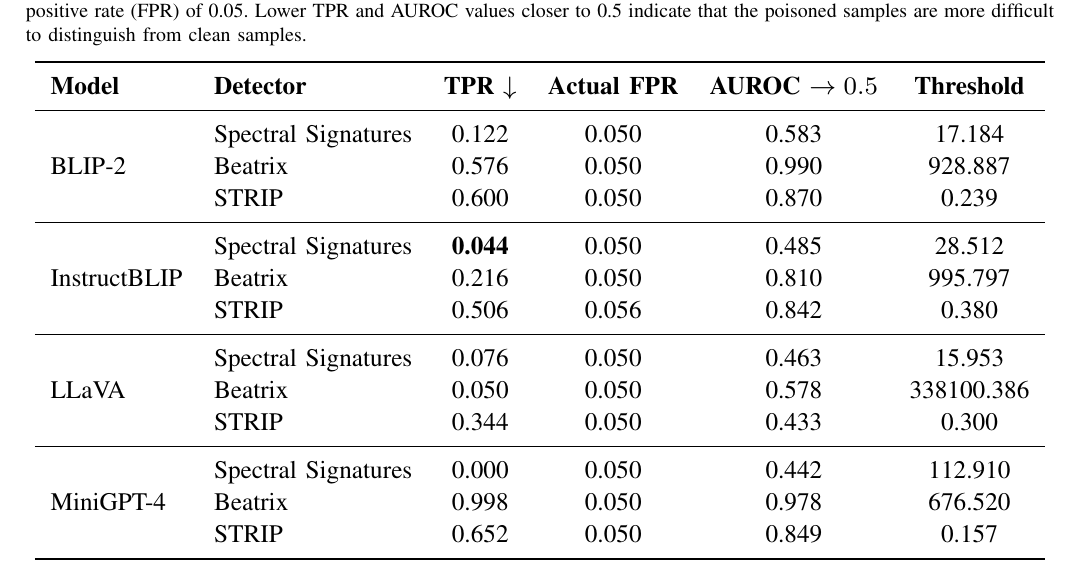
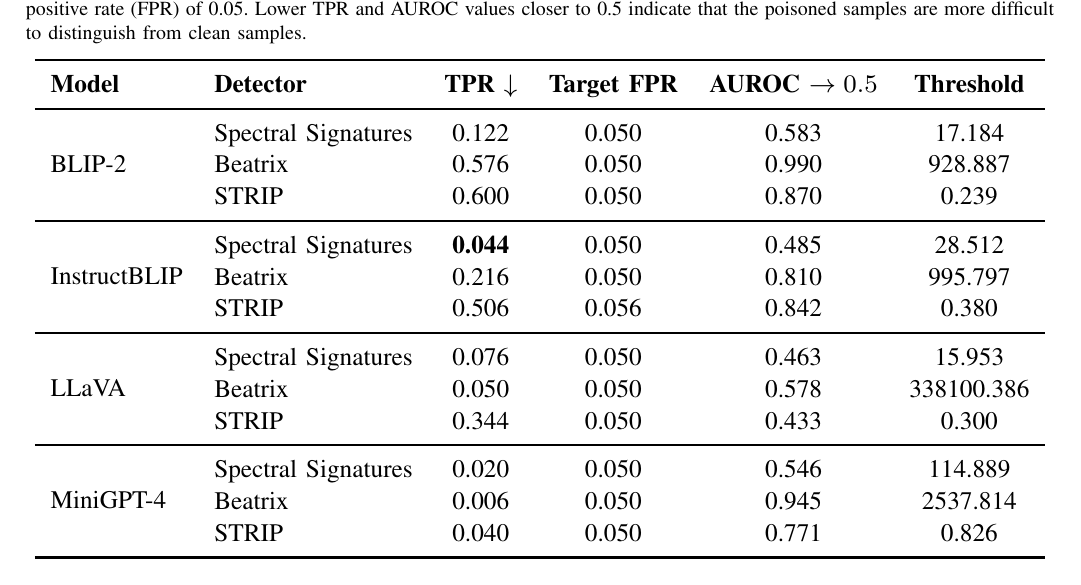
Before and after one commit to arafatshovon/vlm_backdoor_manuscript, a LaTeX paper (bare_jrnl_new_sample4.tex): part of page 11 of 15, cut so that both start at the same text. Compiled offline with pdfLaTeX; a missing font is replaced by an installed copy or a similar font; a LaTeX package or settings file that is missing is left out.

Commit message:
Images changed for minigpt4 backdoor specific defense

```diff
--- a/bare_jrnl_new_sample4.tex
+++ b/bare_jrnl_new_sample4.tex
@@ -844,7 +844,7 @@ We evaluate \textsc{FreqDoor} against \textbf{JPEG compression} and \textbf{Gaus
     \textbf{Model} &
     \textbf{Detector} &
     \textbf{TPR} $\downarrow$ &
-    \textbf{Actual FPR} &
+    \textbf{Target FPR} &
     \textbf{AUROC} $\rightarrow 0.5$ &
     \textbf{Threshold} \\
     \midrule
@@ -880,11 +880,11 @@ We evaluate \textsc{FreqDoor} against \textbf{JPEG compression} and \textbf{Gaus
     \midrule
     \multirow{3}{*}{MiniGPT-4}
     & Spectral Signatures
-    & 0.000 & 0.050 & 0.442 & 112.910 \\
+    & 0.020 & 0.050 & 0.546 & 114.889 \\
     & Beatrix
-    & 0.998 & 0.050 & 0.978 & 676.520 \\
+    & 0.006 & 0.050 & 0.945 & 2537.814 \\
     & STRIP
-    & 0.652 & 0.050 & 0.849 & 0.157 \\
+    & 0.040 & 0.050 & 0.771 & 0.826 \\
 
     \bottomrule
     \end{tabular}
```
Also changed, not shown: figures/defense/beatrix_score_hist_minigpt4.png, figures/defense/spectral_score_hist_minigpt4.png, figures/defense/strip_score_hist_minigpt4.png.
